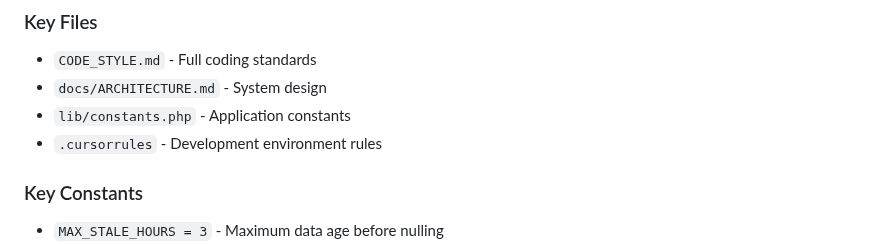
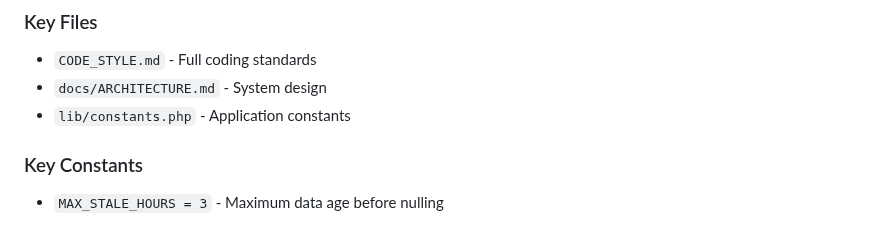
Before and after one commit to alexwitherspoon/aviationwx, a Markdown page: .github/copilot-instructions.md, the part around the change. Drawn GitHub-style.

Commit message:
Remove .cursorrules reference from Copilot instructions
That file contains local development paths that aren't relevant
for Copilot code reviews.

```diff
--- a/.github/copilot-instructions.md
+++ b/.github/copilot-instructions.md
@@ -254,7 +254,6 @@ When providing feedback:
 - `CODE_STYLE.md` - Full coding standards
 - `docs/ARCHITECTURE.md` - System design
 - `lib/constants.php` - Application constants
-- `.cursorrules` - Development environment rules
 
 ### Key Constants
 - `MAX_STALE_HOURS = 3` - Maximum data age before nulling
```
